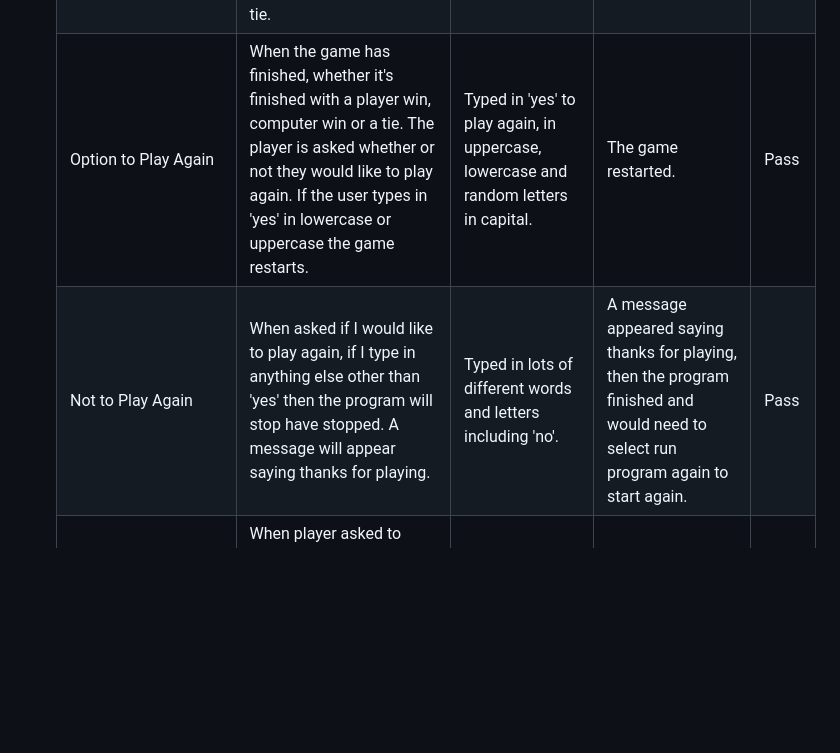
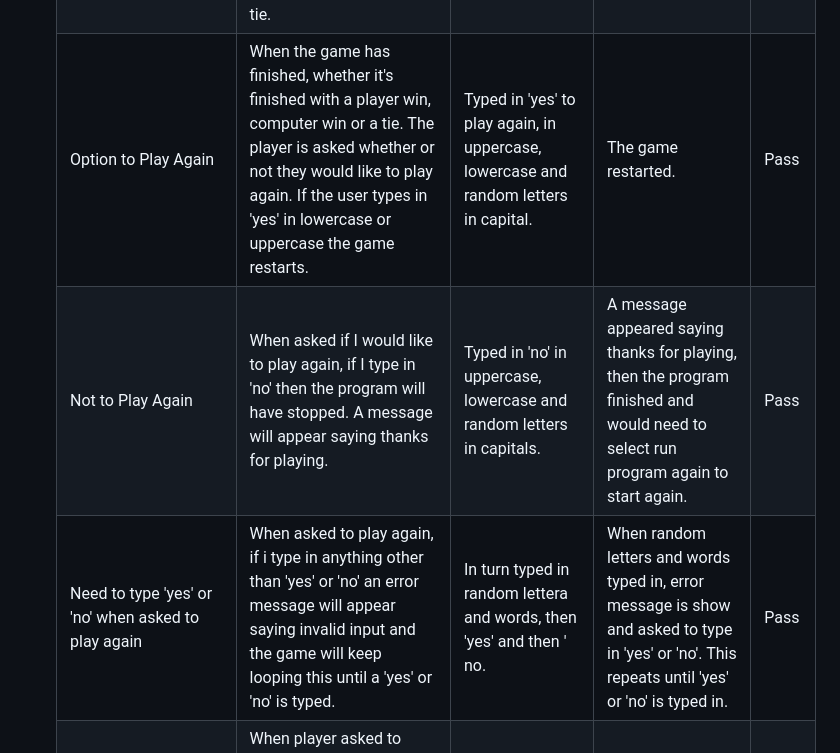
Before and after one commit to sam2829/project-3-0s-and-Xs, a Markdown page: README.md, the part around the change. GitHub-like rendering; blank space fills up the shorter version.

Commit message:
Add restart game input testing to test table in read me file, proving user must type in 'yes' or 'no', or user asked to try again

```diff
--- a/README.md
+++ b/README.md
@@ -140,8 +140,9 @@ This project was deployed using the Code Institute's mock terminal for Heroku.
   | When Connected Three 'x' in a row, column or diagonally the player wins and congratulations message appears. | Played the game several times, each time connecting Three 'x' in a row, column and diagonally. Each time this ends the game telling the user that they have won. | Played the game and in turn connected three 'x' in a row, column and diagonally. | The game stops and displays a message saying that the player has won the game. | Pass |
   | When Connected Three '0' in a row, column or diagonally | When three '0' are connected in a row, column or diagonally, the game is stopped and a message appears stating that the computer has won. | Played the game several times for the computer to connect three '0' in a row, column and diagonally. | The game is stopped and a message appears to inform the player that the computer has won. | Pass |
   | Check for Tie | When there are no more grid positions left to choose from and neither player has connected 'x' or '0' in a row, column or diagonally the game will be stopped and a message appear stating the game has finished in a tie. | Played game several times making sure no player connected three in a row, column or diagonally. | The game is stopped and message appears stating the game has finished in a tie. | Pass |
-  Option to Play Again | When the game has finished, whether it's finished with a player win, computer win or a tie. The player is asked whether or not they would like to play again. If the user types in 'yes' in lowercase or uppercase the game restarts. | Typed in 'yes' to play again, in uppercase, lowercase and random letters in capital. | The game restarted. | Pass |
-  | Not to Play Again | When asked if I would like to play again, if I type in anything else other than 'yes' then the program will stop have stopped. A message will appear saying thanks for playing. | Typed in lots of different words and letters including 'no'. | A message appeared saying thanks for playing, then the program finished and would need to select run program again to start again. | Pass |
+  |Option to Play Again | When the game has finished, whether it's finished with a player win, computer win or a tie. The player is asked whether or not they would like to play again. If the user types in 'yes' in lowercase or uppercase the game restarts. | Typed in 'yes' to play again, in uppercase, lowercase and random letters in capital. | The game restarted. | Pass |
+  | Not to Play Again | When asked if I would like to play again, if I type in 'no' then the program will have stopped. A message will appear saying thanks for playing. | Typed in 'no' in uppercase, lowercase and random letters in capitals. | A message appeared saying thanks for playing, then the program finished and would need to select run program again to start again. | Pass |
+  | Need to type 'yes' or 'no' when asked to play again | When asked to play again, if i type in anything other than 'yes' or 'no' an error message will appear saying invalid input and the game will keep looping this until a 'yes' or 'no' is typed. | In turn typed in random lettera and words, then 'yes' and then ' no. | When random letters and words typed in, error message is show and asked to type in 'yes' or 'no'. This repeats until 'yes' or 'no' is typed in. | Pass |
   | Quit Game | When player asked to select a number between 1 and 9 or to type in 'quit' to leave game, when the player types in 'quit', the game stops and the player is asked if they would like to play again. | Typed in 'quit' in uppercase, lowercase and random letters in capital. | The game stopped running and I was asked if I would like to play again. | Pass |
 
   ## Bugs
```
